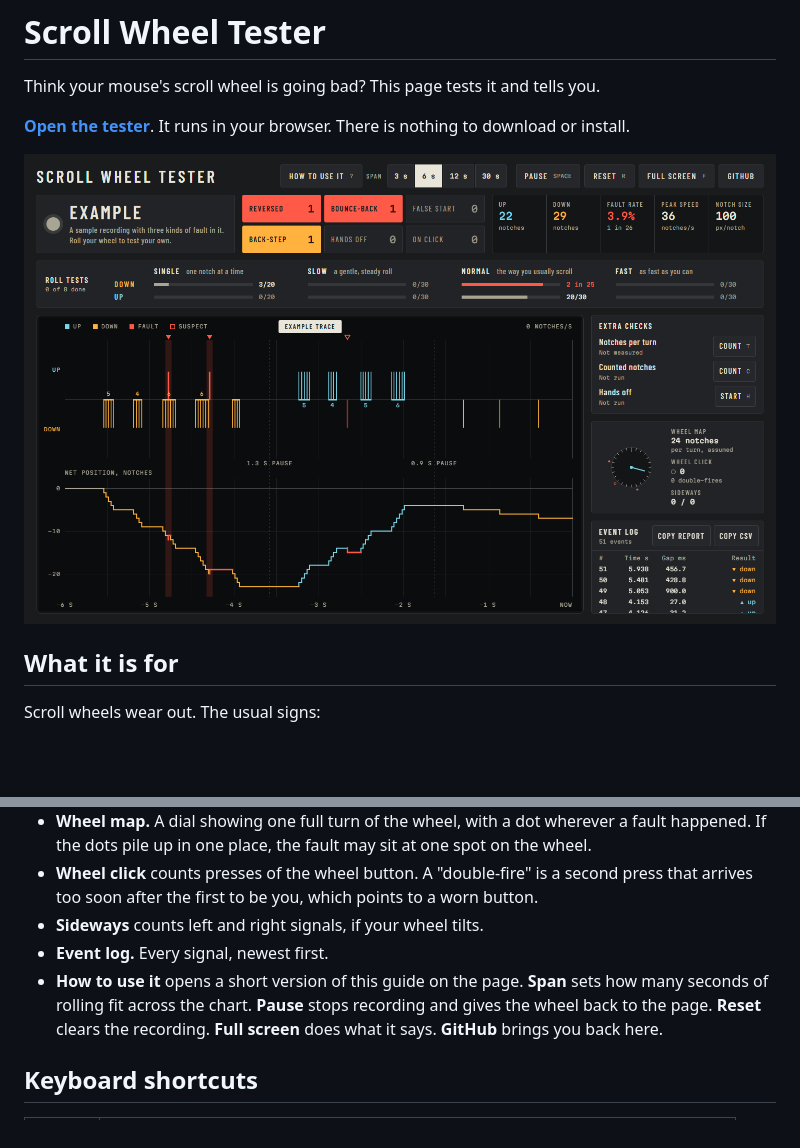
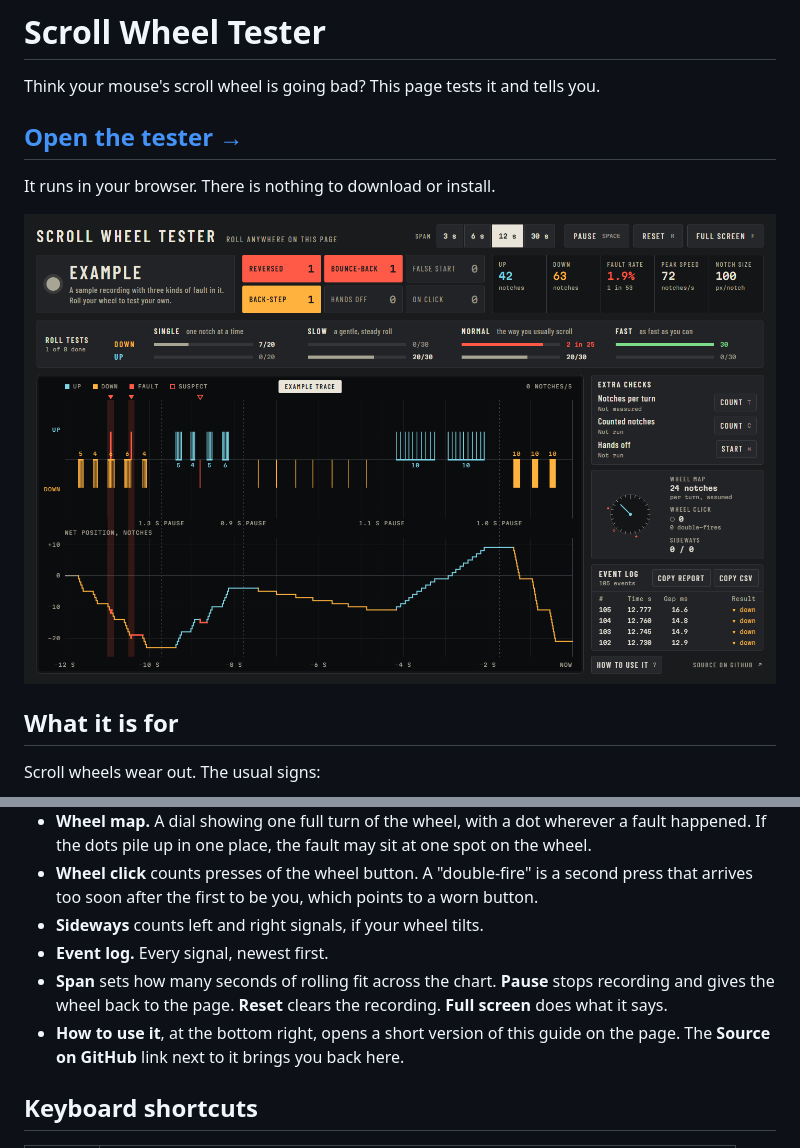
Before and after one commit to SirSnipesalot/scroll-wheel-tester, a Markdown page: README.md, 2 parts joined by grey strips. Drawn GitHub-style; pictures changed too: screenshot.png; blank space fills up the shorter version.

Commit message:
Move the guide and GitHub link to the bottom right, default to a 12 s span

```diff
--- a/README.md
+++ b/README.md
@@ -2,9 +2,11 @@
 
 Think your mouse's scroll wheel is going bad? This page tests it and tells you.
 
-**[Open the tester](https://sirsnipesalot.github.io/scroll-wheel-tester/)**. It runs in your browser. There is nothing to download or install.
+## [Open the tester →](https://sirsnipesalot.github.io/scroll-wheel-tester/)
 
-![The tester as it looks when you first open it, showing an example recording](screenshot.png)
+It runs in your browser. There is nothing to download or install.
+
+[![Open the tester. The picture shows it as it looks when you first open it, with an example recording.](screenshot.png)](https://sirsnipesalot.github.io/scroll-wheel-tester/)
 
 ## What it is for
 
@@ -115,7 +117,8 @@ If the fault is still there after all that, it is the mouse. Under warranty, sen
 - **Wheel click** counts presses of the wheel button. A "double-fire" is a second press that arrives too soon after the first to be you, which points to a worn button.
 - **Sideways** counts left and right signals, if your wheel tilts.
 - **Event log.** Every signal, newest first.
-- **How to use it** opens a short version of this guide on the page. **Span** sets how many seconds of rolling fit across the chart. **Pause** stops recording and gives the wheel back to the page. **Reset** clears the recording. **Full screen** does what it says. **GitHub** brings you back here.
+- **Span** sets how many seconds of rolling fit across the chart. **Pause** stops recording and gives the wheel back to the page. **Reset** clears the recording. **Full screen** does what it says.
+- **How to use it**, at the bottom right, opens a short version of this guide on the page. The **Source on GitHub** link next to it brings you back here.
 
 ## Keyboard shortcuts
 
```
Also changed, not shown: 1 other file.
